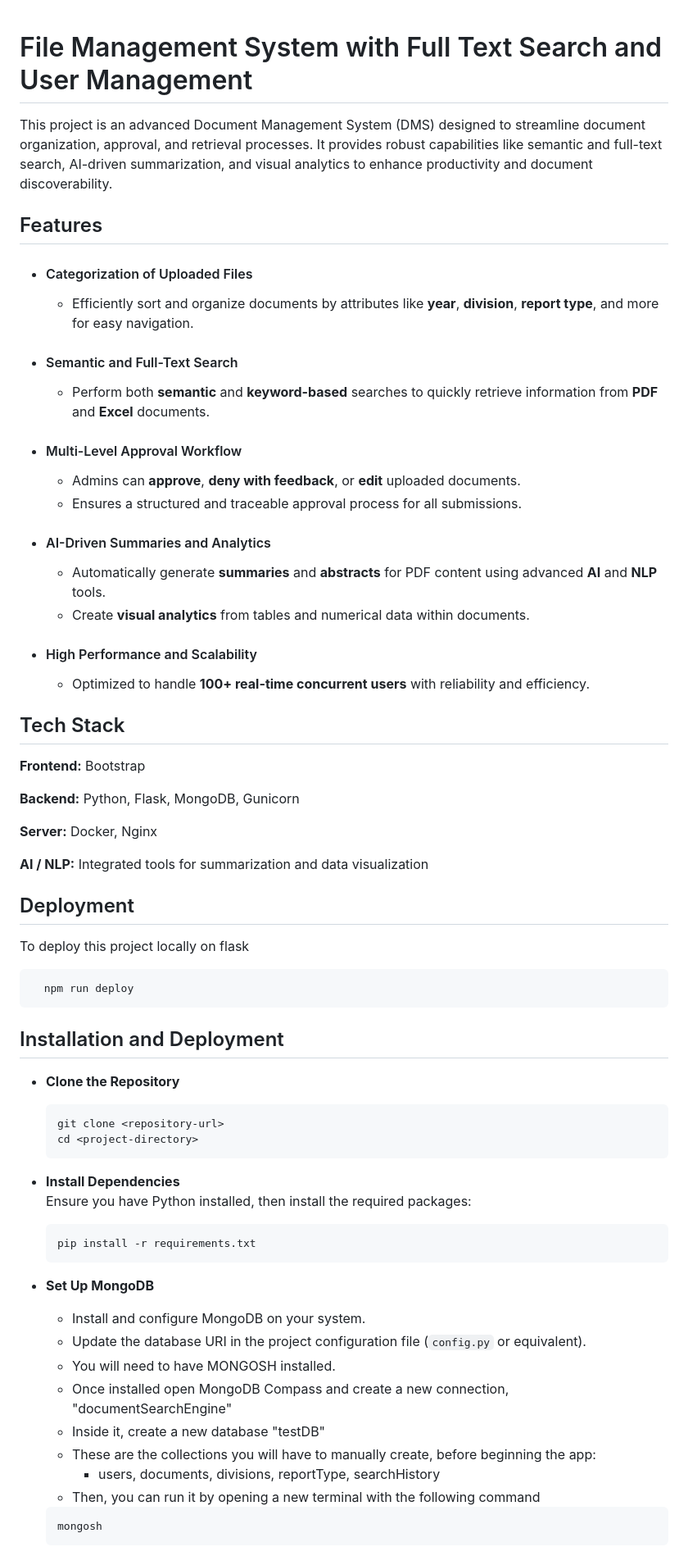
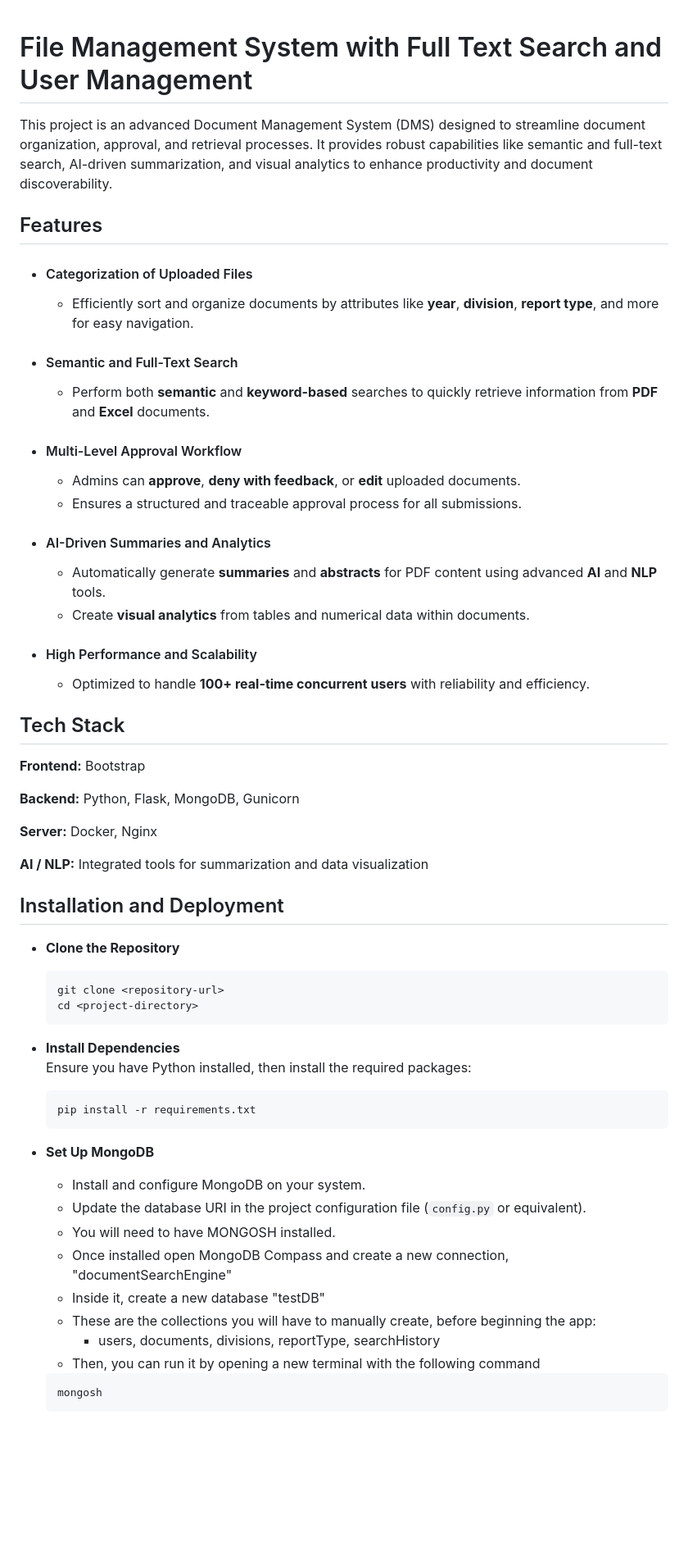
Before and after one commit to Rithish-Sripaul/full-text-search-engine, a Markdown page: README.md, the part around one of its changes. Shown at 82% size. GitHub-like rendering; blank space fills up the shorter version.

Commit message:
Password Restructure and README update

````diff
--- a/README.md
+++ b/README.md
@@ -1,27 +1,27 @@
-
 # File Management System with Full Text Search and User Management
-
 
 This project is an advanced Document Management System (DMS) designed to streamline document organization, approval, and retrieval processes. It provides robust capabilities like semantic and full-text search, AI-driven summarization, and visual analytics to enhance productivity and document discoverability.
 
 ## Features
+
 - #### Categorization of Uploaded Files
+
   - Efficiently sort and organize documents by attributes like **year**, **division**, **report type**, and more for easy navigation.
 
 - #### Semantic and Full-Text Search
   - Perform both **semantic** and **keyword-based** searches to quickly retrieve information from **PDF** and **Excel** documents.
+- #### Multi-Level Approval Workflow
 
-- #### Multi-Level Approval Workflow
   - Admins can **approve**, **deny with feedback**, or **edit** uploaded documents.
   - Ensures a structured and traceable approval process for all submissions.
 
 - #### AI-Driven Summaries and Analytics
+
   - Automatically generate **summaries** and **abstracts** for PDF content using advanced **AI** and **NLP** tools.
   - Create **visual analytics** from tables and numerical data within documents.
 
 - #### High Performance and Scalability
   - Optimized to handle **100+ real-time concurrent users** with reliability and efficiency.
-
 
 ## Tech Stack
 
@@ -32,18 +32,11 @@ This project is an advanced Document Management System (DMS) designed to streaml
 **Server:** Docker, Nginx
 
 **AI / NLP:** Integrated tools for summarization and data visualization
-## Deployment
-
-To deploy this project locally on flask
-
-```bash
-  npm run deploy
-```
-
 
 ## Installation and Deployment
 
 - **Clone the Repository**
+
   ```bash
   git clone <repository-url>
   cd <project-directory>
@@ -51,11 +44,13 @@ To deploy this project locally on flask
 
 - **Install Dependencies**
   Ensure you have Python installed, then install the required packages:
+
   ```bash
   pip install -r requirements.txt
   ```
 
 - **Set Up MongoDB**
+
   - Install and configure MongoDB on your system.
   - Update the database URI in the project configuration file (`config.py` or equivalent).
   - You will need to have MONGOSH installed.
@@ -64,6 +59,7 @@ To deploy this project locally on flask
   - These are the collections you will have to manually create, before beginning the app:
     - users, documents, divisions, reportType, searchHistory
   - Then, you can run it by opening a new terminal with the following command
+
   ```bash
   mongosh
   ```
````
Also changed, not shown: other parts of README.md (+2 -2 lines).
